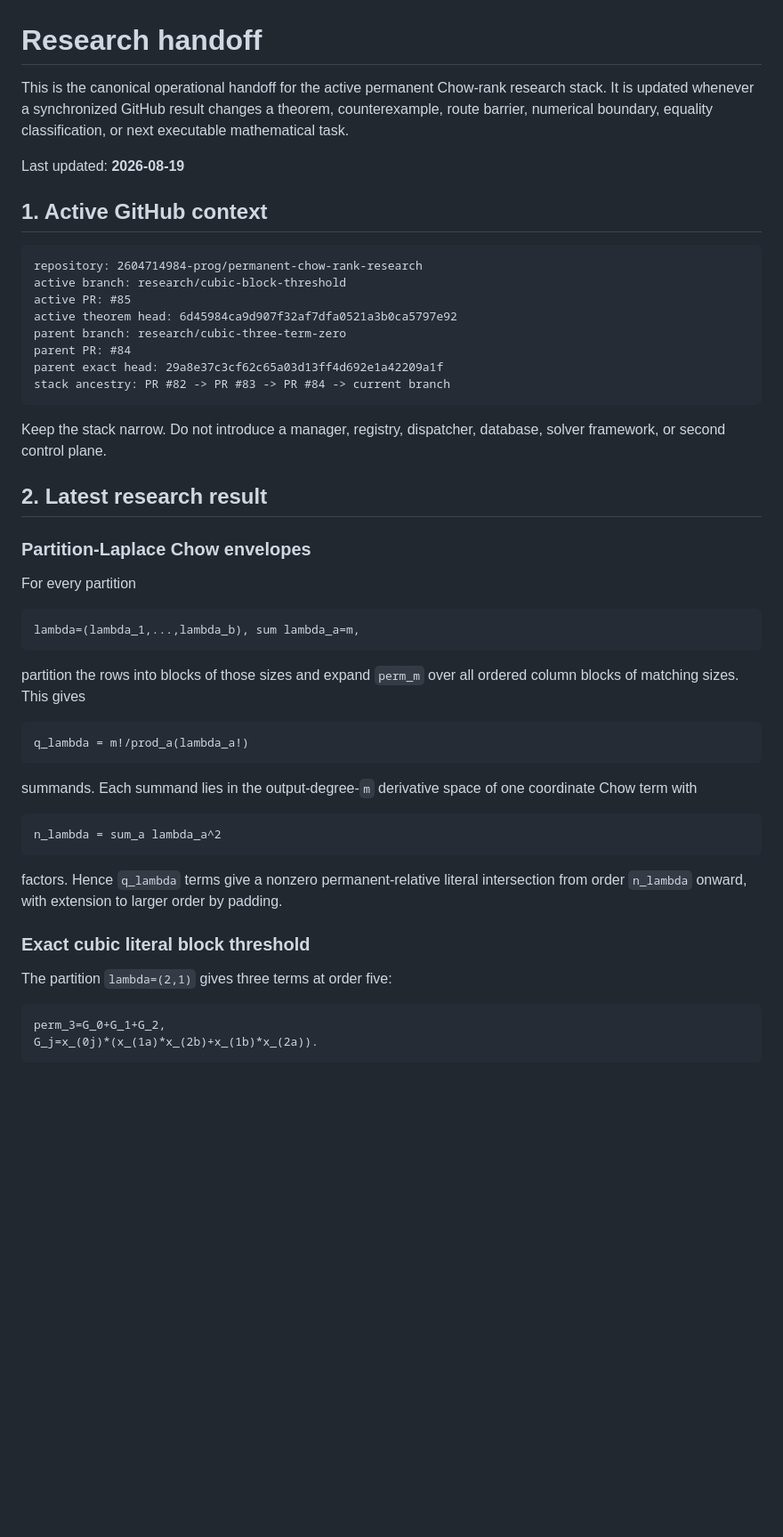
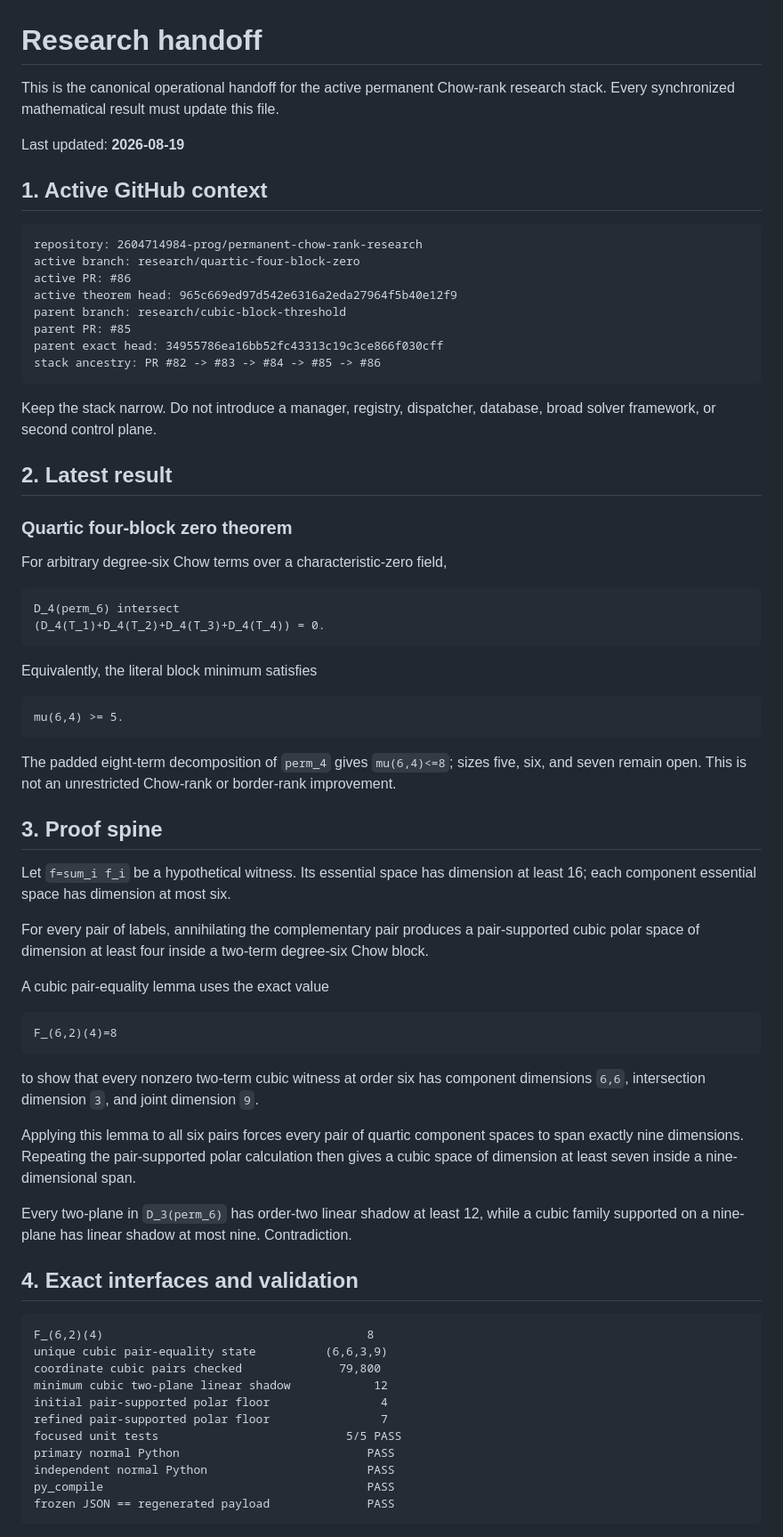
Before and after one commit to 2604714984-prog/permanent-chow-rank-research, a Markdown page: RESEARCH_HANDOFF.md, the part around one of its changes. Shown at 89% size. GitHub-like rendering; blank space fills up the shorter version.

````diff
--- a/RESEARCH_HANDOFF.md
+++ b/RESEARCH_HANDOFF.md
@@ -1,9 +1,6 @@
 # Research handoff
 
-This is the canonical operational handoff for the active permanent Chow-rank
-research stack.  It is updated whenever a synchronized GitHub result changes a
-theorem, counterexample, route barrier, numerical boundary, equality
-classification, or next executable mathematical task.
+This is the canonical operational handoff for the active permanent Chow-rank research stack. Every synchronized mathematical result must update this file.
 
 Last updated: **2026-08-19**
 
@@ -11,52 +8,67 @@ Last updated: **2026-08-19**
 
 ```text
 repository: 2604714984-prog/permanent-chow-rank-research
-active branch: research/cubic-block-threshold
-active PR: #85
-active theorem head: 6d45984ca9d907f32af7dfa0521a3b0ca5797e92
-parent branch: research/cubic-three-term-zero
-parent PR: #84
-parent exact head: 29a8e37c3cf62c65a03d13ff4d692e1a42209a1f
-stack ancestry: PR #82 -> PR #83 -> PR #84 -> current branch
+active branch: research/quartic-four-block-zero
+active PR: #86
+active theorem head: 965c669ed97d542e6316a2eda27964f5b40e12f9
+parent branch: research/cubic-block-threshold
+parent PR: #85
+parent exact head: 34955786ea16bb52fc43313c19c3ce866f030cff
+stack ancestry: PR #82 -> #83 -> #84 -> #85 -> #86
 ```
 
-Keep the stack narrow.  Do not introduce a manager, registry, dispatcher,
-database, solver framework, or second control plane.
+Keep the stack narrow. Do not introduce a manager, registry, dispatcher, database, broad solver framework, or second control plane.
 
-## 2. Latest research result
+## 2. Latest result
 
-### Partition-Laplace Chow envelopes
+### Quartic four-block zero theorem
 
-For every partition
+For arbitrary degree-six Chow terms over a characteristic-zero field,
 
 ```text
-lambda=(lambda_1,...,lambda_b), sum lambda_a=m,
+D_4(perm_6) intersect
+(D_4(T_1)+D_4(T_2)+D_4(T_3)+D_4(T_4)) = 0.
 ```
 
-partition the rows into blocks of those sizes and expand `perm_m` over all
-ordered column blocks of matching sizes.  This gives
+Equivalently, the literal block minimum satisfies
 
 ```text
-q_lambda = m!/prod_a(lambda_a!)
+mu(6,4) >= 5.
 ```
 
-summands.  Each summand lies in the output-degree-`m` derivative space of one
-coordinate Chow term with
+The padded eight-term decomposition of `perm_4` gives `mu(6,4)<=8`; sizes five, six, and seven remain open. This is not an unrestricted Chow-rank or border-rank improvement.
+
+## 3. Proof spine
+
+Let `f=sum_i f_i` be a hypothetical witness. Its essential space has dimension at least 16; each component essential space has dimension at most six.
+
+For every pair of labels, annihilating the complementary pair produces a pair-supported cubic polar space of dimension at least four inside a two-term degree-six Chow block.
+
+A cubic pair-equality lemma uses the exact value
 
 ```text
-n_lambda = sum_a lambda_a^2
+F_(6,2)(4)=8
 ```
 
-factors.  Hence `q_lambda` terms give a nonzero permanent-relative literal
-intersection from order `n_lambda` onward, with extension to larger order by
-padding.
+to show that every nonzero two-term cubic witness at order six has component dimensions `6,6`, intersection dimension `3`, and joint dimension `9`.
 
-### Exact cubic literal block threshold
+Applying this lemma to all six pairs forces every pair of quartic component spaces to span exactly nine dimensions. Repeating the pair-supported polar calculation then gives a cubic space of dimension at least seven inside a nine-dimensional span.
 
-The partition `lambda=(2,1)` gives three terms at order five:
+Every two-plane in `D_3(perm_6)` has order-two linear shadow at least 12, while a cubic family supported on a nine-plane has linear shadow at most nine. Contradiction.
+
+## 4. Exact interfaces and validation
 
 ```text
-perm_3=G_0+G_1+G_2,
-G_j=x_(0j)*(x_(1a)*x_(2b)+x_(1b)*x_(2a)).
+F_(6,2)(4)                                      8
+unique cubic pair-equality state          (6,6,3,9)
+coordinate cubic pairs checked              79,800
+minimum cubic two-plane linear shadow            12
+initial pair-supported polar floor                4
+refined pair-supported polar floor                7
+focused unit tests                           5/5 PASS
+primary normal Python                           PASS
+independent normal Python                       PASS
+py_compile                                      PASS
+frozen JSON == regenerated payload              PASS
 ```
 
````
Also changed, not shown: other parts of RESEARCH_HANDOFF.md (+73 -163 lines).
